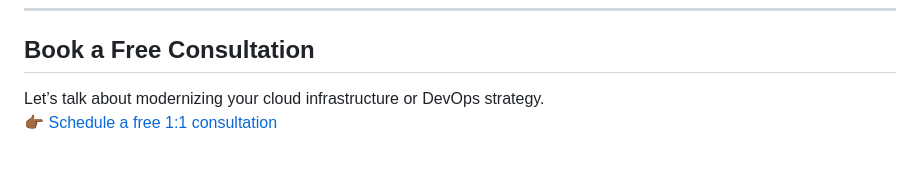
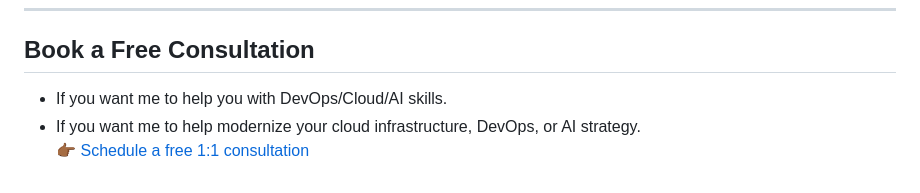
Before and after one commit to Here2ServeU/express-t2s-collection, a Markdown page: README.md, the part around the change. Rendered like a GitHub page.

```diff
--- a/README.md
+++ b/README.md
@@ -94,6 +94,6 @@ Helping businesses modernize infrastructure and guiding engineers into top 1% ca
 ---
 
 ## Book a Free Consultation
-
-Let’s talk about modernizing your cloud infrastructure or DevOps strategy.
+- If you want me to help you with DevOps/Cloud/AI skills.
+- If you want me to help modernize your cloud infrastructure, DevOps, or AI strategy.
 👉🏾 [Schedule a free 1:1 consultation](https://bit.ly/letus-meet)
```
